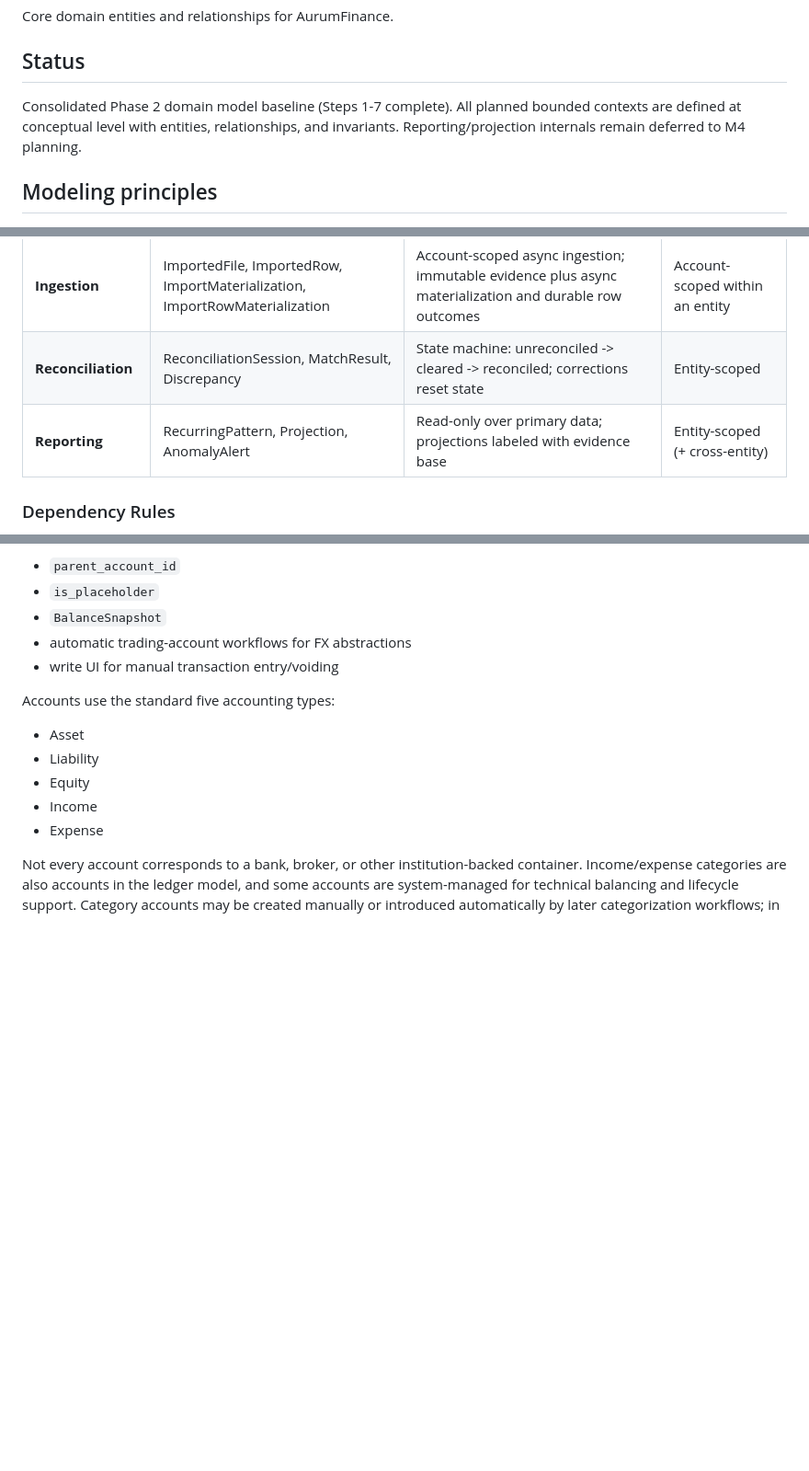
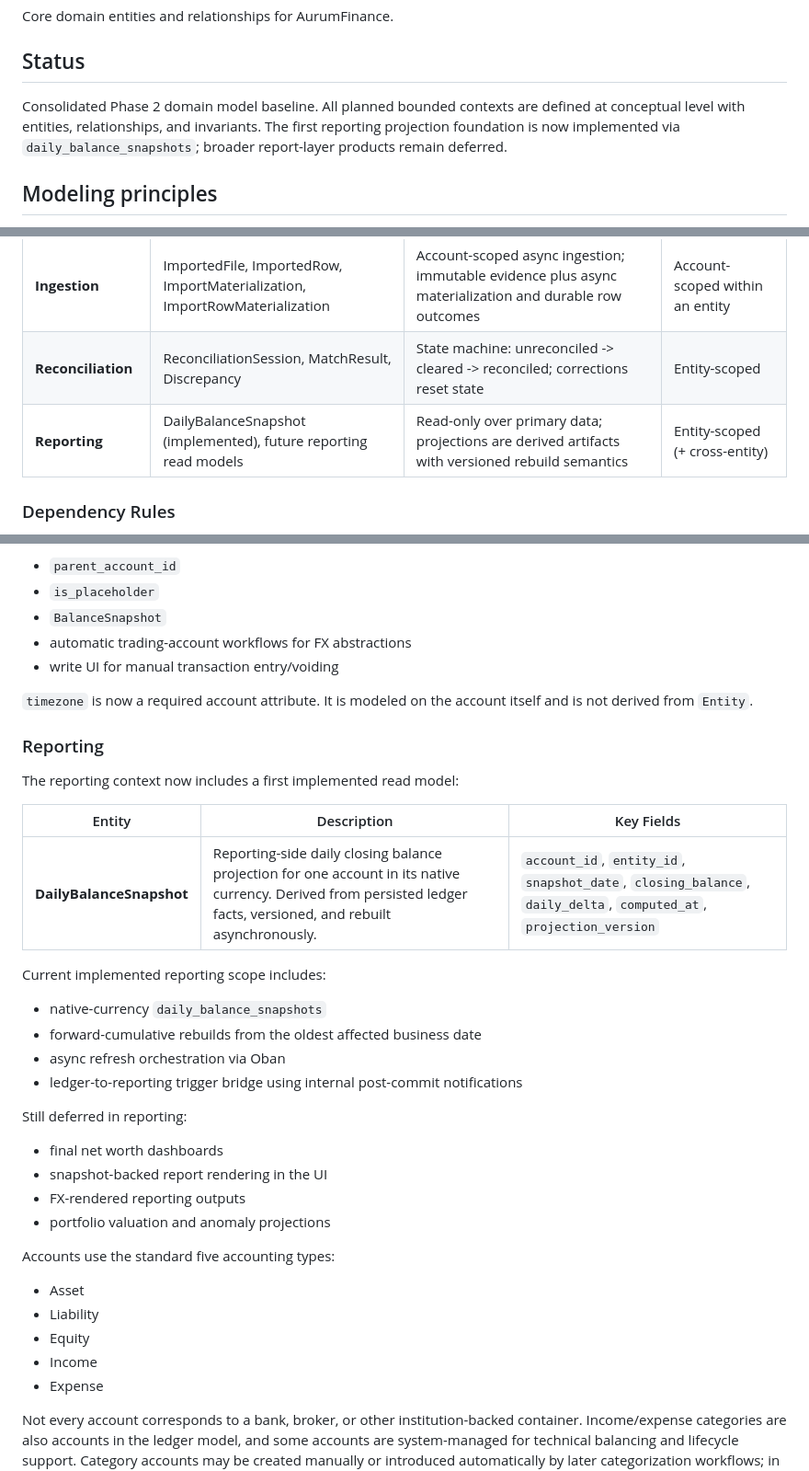
Before and after one commit to mberrueta/aurum-finance, a Markdown page: docs/domain-model.md, 3 parts joined by grey strips. Shown at 92% size. Rendered like a GitHub page; blank space fills up the shorter version.

```diff
--- a/docs/domain-model.md
+++ b/docs/domain-model.md
@@ -4,9 +4,10 @@ Core domain entities and relationships for AurumFinance.
 
 ## Status
 
-Consolidated Phase 2 domain model baseline (Steps 1-7 complete). All planned
-bounded contexts are defined at conceptual level with entities, relationships,
-and invariants. Reporting/projection internals remain deferred to M4 planning.
+Consolidated Phase 2 domain model baseline. All planned bounded contexts are
+defined at conceptual level with entities, relationships, and invariants. The
+first reporting projection foundation is now implemented via
+`daily_balance_snapshots`; broader report-layer products remain deferred.
 
 ## Modeling principles
 
@@ -92,7 +93,7 @@ graph TD
 | **Classification** | RuleGroup, Rule, Condition, Action, ClassificationRecord, ClassificationAuditLog (deferred) | Multiple groups fire per txn; first match wins per group; manual overrides protected | Mixed (rules global, outcomes entity-scoped) |
 | **Ingestion** | ImportedFile, ImportedRow, ImportMaterialization, ImportRowMaterialization | Account-scoped async ingestion; immutable evidence plus async materialization and durable row outcomes | Account-scoped within an entity |
 | **Reconciliation** | ReconciliationSession, MatchResult, Discrepancy | State machine: unreconciled -> cleared -> reconciled; corrections reset state | Entity-scoped |
-| **Reporting** | RecurringPattern, Projection, AnomalyAlert | Read-only over primary data; projections labeled with evidence base | Entity-scoped (+ cross-entity) |
+| **Reporting** | DailyBalanceSnapshot (implemented), future reporting read models | Read-only over primary data; projections are derived artifacts with versioned rebuild semantics | Entity-scoped (+ cross-entity) |
 
 ### Dependency Rules
 
@@ -205,6 +206,31 @@ The following Ledger concepts remain deferred:
 - `BalanceSnapshot`
 - automatic trading-account workflows for FX abstractions
 - write UI for manual transaction entry/voiding
+
+`timezone` is now a required account attribute. It is modeled on the account
+itself and is not derived from `Entity`.
+
+### Reporting
+
+The reporting context now includes a first implemented read model:
+
+| Entity | Description | Key Fields |
+|--------|-------------|------------|
+| **DailyBalanceSnapshot** | Reporting-side daily closing balance projection for one account in its native currency. Derived from persisted ledger facts, versioned, and rebuilt asynchronously. | `account_id`, `entity_id`, `snapshot_date`, `closing_balance`, `daily_delta`, `computed_at`, `projection_version` |
+
+Current implemented reporting scope includes:
+
+- native-currency `daily_balance_snapshots`
+- forward-cumulative rebuilds from the oldest affected business date
+- async refresh orchestration via Oban
+- ledger-to-reporting trigger bridge using internal post-commit notifications
+
+Still deferred in reporting:
+
+- final net worth dashboards
+- snapshot-backed report rendering in the UI
+- FX-rendered reporting outputs
+- portfolio valuation and anomaly projections
 
 Accounts use the standard five accounting types:
 
```
Also changed, not shown: other parts of docs/domain-model.md (+1 -1 lines), docs/adr/0017-reporting-and-read-model-architecture.md (+4 -0 lines), docs/qa/test_plan.md (deleted, +0 -155 lines).
